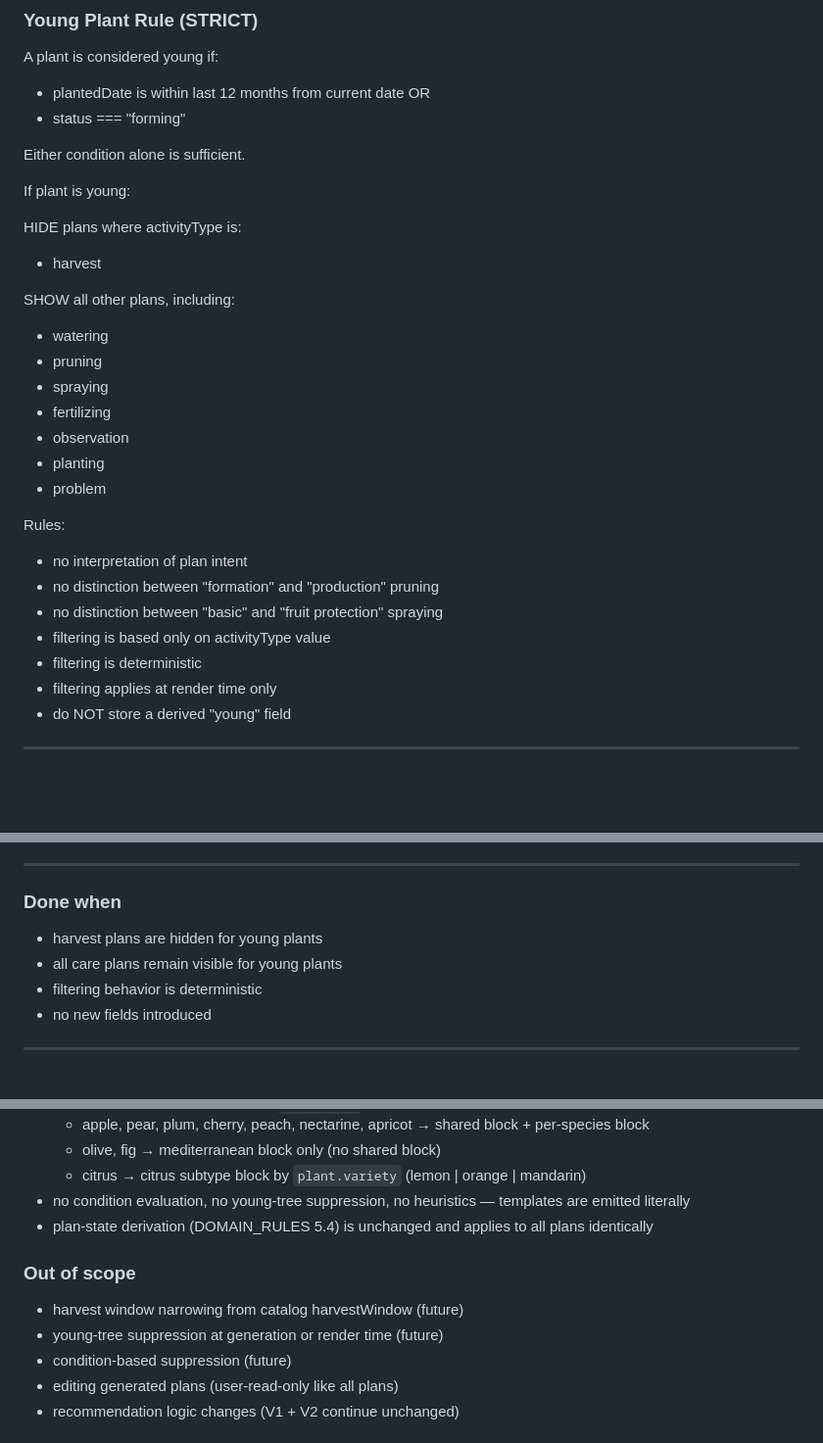
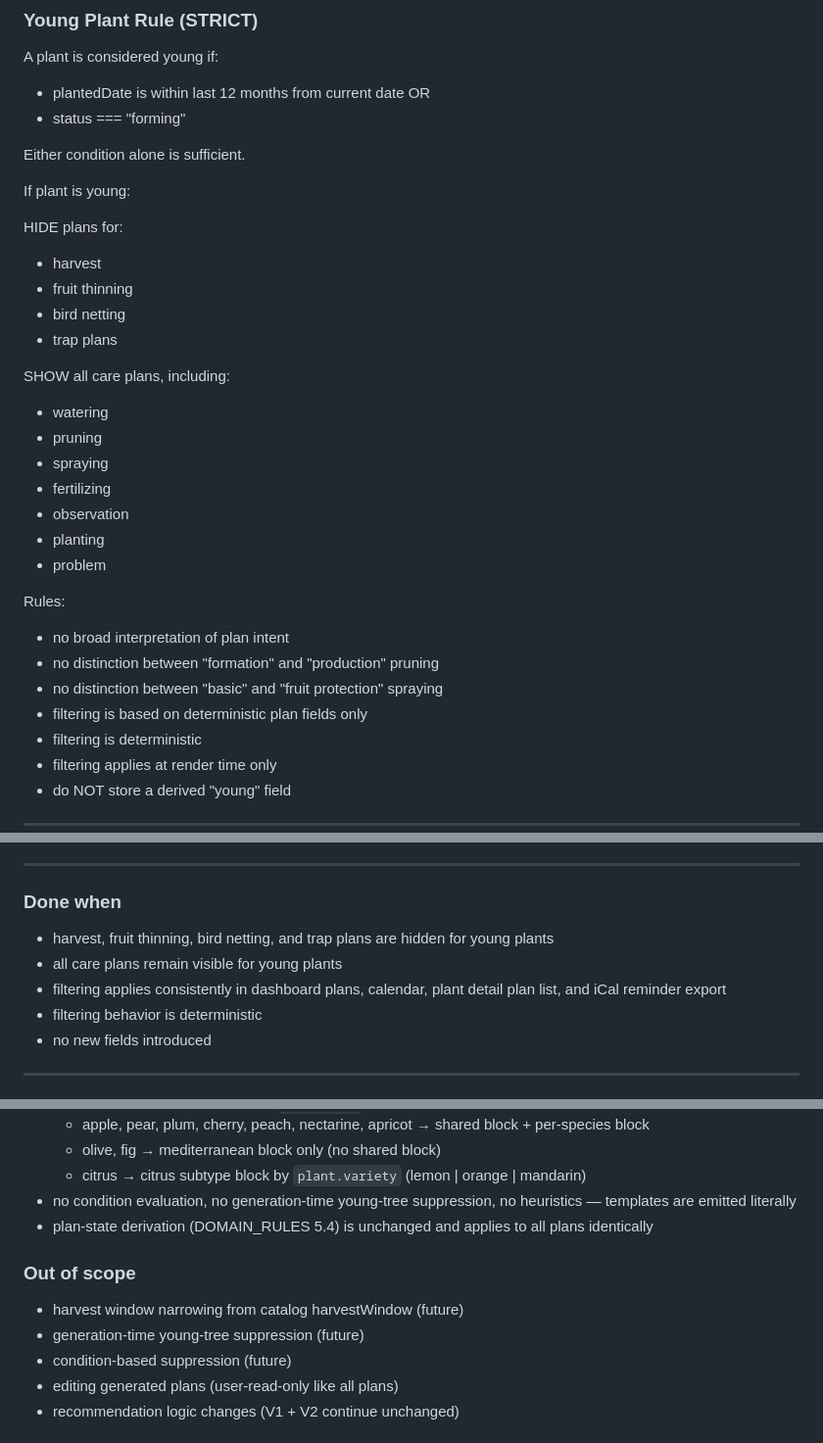
Before and after one commit to mbobanwem/vocnjak, a Markdown page: EXECUTION_ROADMAP_V1.md, 3 parts joined by grey strips. Shown at 98% size. Drawn GitHub-style; blank space fills up the shorter version.

```diff
--- a/EXECUTION_ROADMAP_V1.md
+++ b/EXECUTION_ROADMAP_V1.md
@@ -890,10 +890,13 @@ Either condition alone is sufficient.
 
 If plant is young:
 
-HIDE plans where activityType is:
+HIDE plans for:
 - harvest
+- fruit thinning
+- bird netting
+- trap plans
 
-SHOW all other plans, including:
+SHOW all care plans, including:
 - watering
 - pruning
 - spraying
@@ -903,10 +906,10 @@ SHOW all other plans, including:
 - problem
 
 Rules:
-- no interpretation of plan intent
+- no broad interpretation of plan intent
 - no distinction between "formation" and "production" pruning
 - no distinction between "basic" and "fruit protection" spraying
-- filtering is based only on activityType value
+- filtering is based on deterministic plan fields only
 - filtering is deterministic
 - filtering applies at render time only
 - do NOT store a derived "young" field
@@ -924,8 +927,9 @@ This rule remains DEFERRED — it must NOT be implemented until a separate roadm
 ---
 
 ### Done when
-- harvest plans are hidden for young plants
+- harvest, fruit thinning, bird netting, and trap plans are hidden for young plants
 - all care plans remain visible for young plants
+- filtering applies consistently in dashboard plans, calendar, plant detail plan list, and iCal reminder export
 - filtering behavior is deterministic
 - no new fields introduced
 
@@ -1136,12 +1140,12 @@ Generate plans from ORCHARD_PLAN_TEMPLATES_V1.md per plant and PERSIST them in `
   - apple, pear, plum, cherry, peach, nectarine, apricot → shared block + per-species block
   - olive, fig → mediterranean block only (no shared block)
   - citrus → citrus subtype block by `plant.variety` (lemon | orange | mandarin)
-- no condition evaluation, no young-tree suppression, no heuristics — templates are emitted literally
+- no condition evaluation, no generation-time young-tree suppression, no heuristics — templates are emitted literally
 - plan-state derivation (DOMAIN_RULES 5.4) is unchanged and applies to all plans identically
 
 ### Out of scope
 - harvest window narrowing from catalog harvestWindow (future)
-- young-tree suppression at generation or render time (future)
+- generation-time young-tree suppression (future)
 - condition-based suppression (future)
 - editing generated plans (user-read-only like all plans)
 - recommendation logic changes (V1 + V2 continue unchanged)
```
Also changed, not shown: CURRENT_STATE.md (+19 -2 lines).
